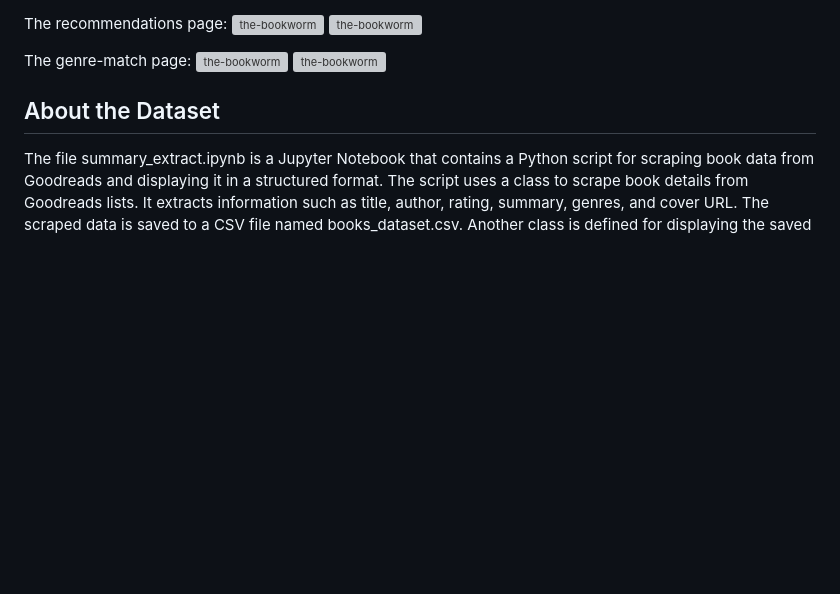
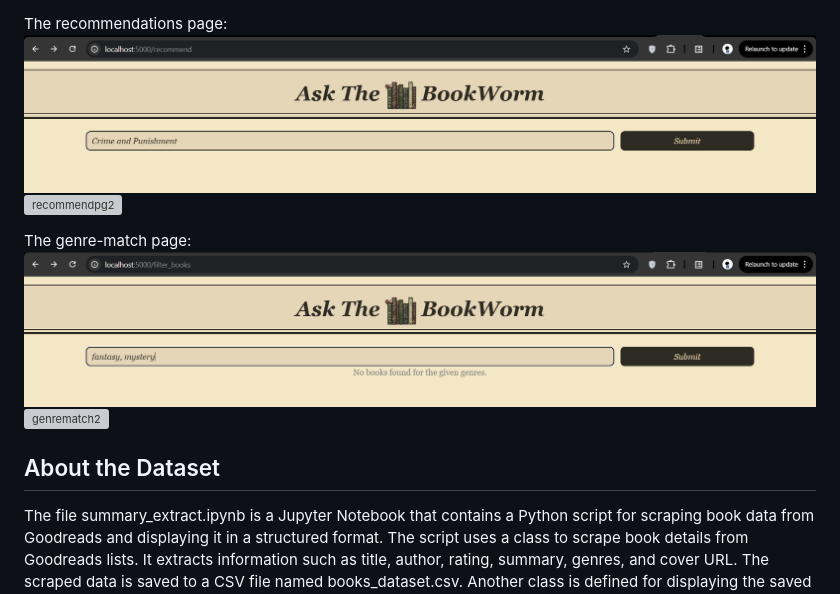
Before and after one commit to NaynaChavda/the-bookworm, a Markdown page: README.md, the part around the change printed below. Drawn GitHub-style; blank space fills up the shorter version; grey boxes are pictures that could not be loaded.

```diff
--- a/README.md
+++ b/README.md
@@ -8,11 +8,11 @@ The homepage:
 
 The recommendations page:
-![the-bookworm](./static/images/recommend_result1.png)
-![the-bookworm](./static/images/recommend_result2.png)
+![recommendpg1](./static/recommend_result1.png)
+![recommendpg2](./static/recommend_result2.png)
 
 The genre-match page:
-![the-bookworm](./static/images/genre_result1.png)
-![the-bookworm](./static/images/genre_result2.png)
+![genrematch1](./static/genre_result1.png)
+![genrematch2](./static/genre_result2.png)
 
 
 ## About the Dataset
```
Also changed, not shown: other parts of README.md (+2 -2 lines).
